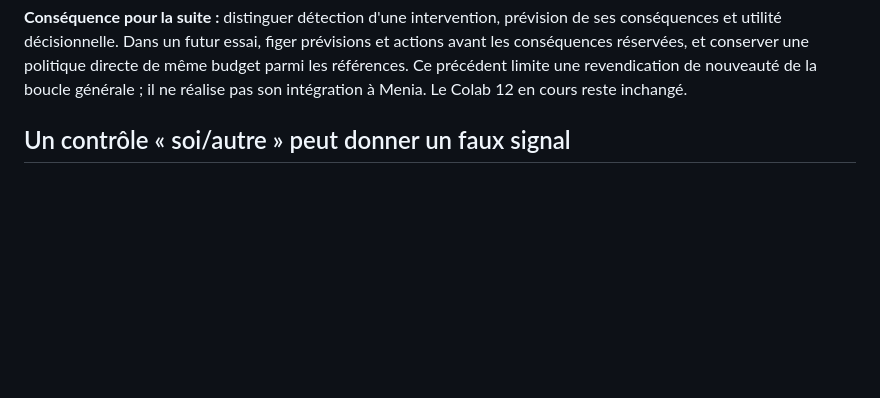
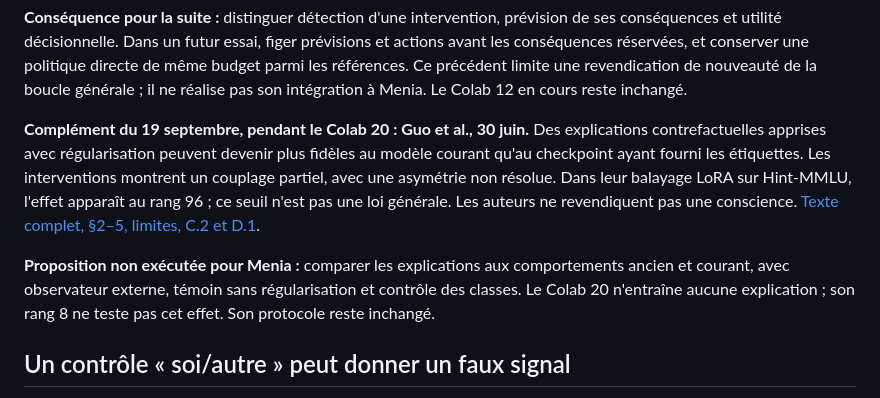
Before and after one commit to speed25200-cyber/Menia, a Markdown page: docs/SELF_PREDICTION_CONTROLS.md, the part around the change. GitHub-like rendering; blank space fills up the shorter version.

Commit message:
Ajouter un antécédent sur le couplage entre choix et explications

```diff
--- a/docs/SELF_PREDICTION_CONTROLS.md
+++ b/docs/SELF_PREDICTION_CONTROLS.md
@@ -103,6 +103,19 @@ figer prévisions et actions avant les conséquences réservées, et conserver
 une politique directe de même budget parmi les références. Ce précédent
 limite une revendication de nouveauté de la boucle générale ; il ne réalise
 pas son intégration à Menia. Le Colab 12 en cours reste inchangé.
+
+**Complément du 19 septembre, pendant le Colab 20 : Guo et al., 30 juin.**
+Des explications contrefactuelles apprises avec régularisation peuvent devenir
+plus fidèles au modèle courant qu'au checkpoint ayant fourni les étiquettes.
+Les interventions montrent un couplage partiel, avec une asymétrie non résolue.
+Dans leur balayage LoRA sur Hint-MMLU, l'effet apparaît au rang 96 ; ce seuil
+n'est pas une loi générale. Les auteurs ne revendiquent pas une conscience.
+[Texte complet, §2–5, limites, C.2 et D.1](https://arxiv.org/html/2606.32038v1).
+
+**Proposition non exécutée pour Menia :** comparer les explications aux
+comportements ancien et courant, avec observateur externe, témoin sans
+régularisation et contrôle des classes. Le Colab 20 n'entraîne aucune
+explication ; son rang 8 ne teste pas cet effet. Son protocole reste inchangé.
 
 ## Un contrôle « soi/autre » peut donner un faux signal
 
```
